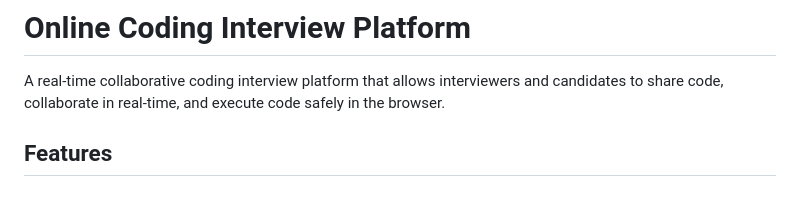
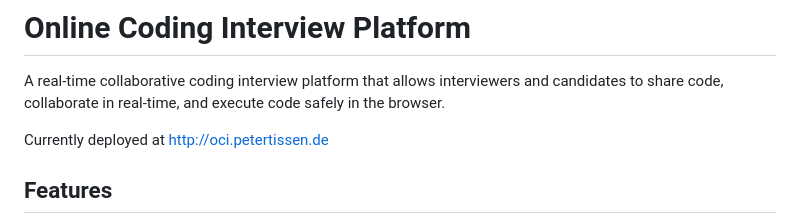
Before and after one commit to Bigpet/ai-dev-tools-zoomcamp_tasks, a Markdown page: 02-coding-interview/README.md, the part around the change. Drawn GitHub-style; blank space fills up the shorter version.

Commit message:
add hosted version reference

```diff
--- a/02-coding-interview/README.md
+++ b/02-coding-interview/README.md
@@ -1,6 +1,8 @@
 # Online Coding Interview Platform
 
 A real-time collaborative coding interview platform that allows interviewers and candidates to share code, collaborate in real-time, and execute code safely in the browser.
+
+Currently deployed at http://oci.petertissen.de
 
 ## Features
 
```
